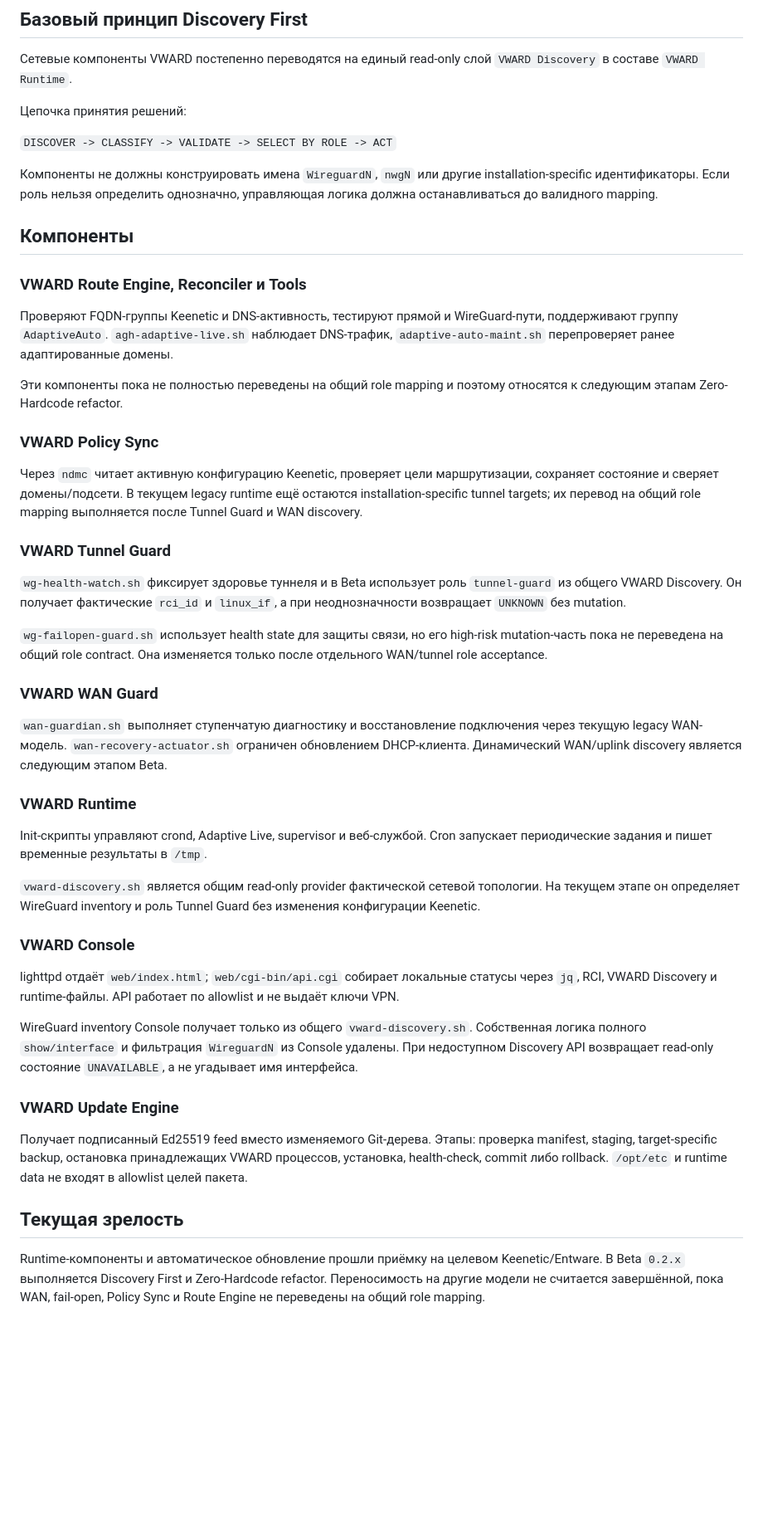
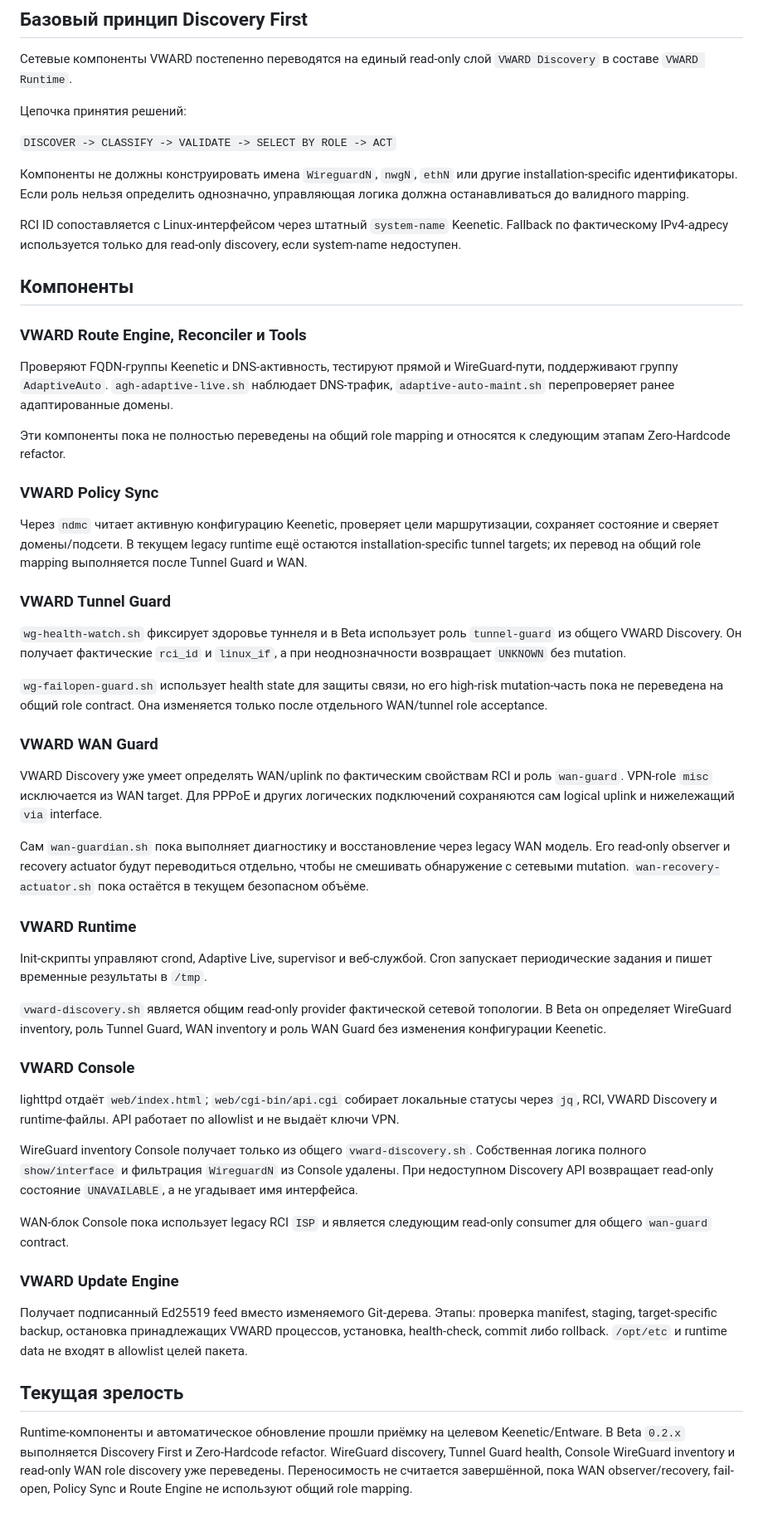
Before and after one commit to Ziegfe1d/VWARD, a Markdown page: docs/ARCHITECTURE.md, the part around the change. Shown at 83% size. Rendered like a GitHub page; blank space fills up the shorter version.

Commit message:
beta: align architecture with WAN discovery

```diff
--- a/docs/ARCHITECTURE.md
+++ b/docs/ARCHITECTURE.md
@@ -26,9 +26,13 @@ lighttpd/CGI-панели для KeeneticOS с Entware.
 
 `DISCOVER -> CLASSIFY -> VALIDATE -> SELECT BY ROLE -> ACT`
 
-Компоненты не должны конструировать имена `WireguardN`, `nwgN` или другие
+Компоненты не должны конструировать имена `WireguardN`, `nwgN`, `ethN` или другие
 installation-specific идентификаторы. Если роль нельзя определить однозначно,
 управляющая логика должна останавливаться до валидного mapping.
+
+RCI ID сопоставляется с Linux-интерфейсом через штатный `system-name` Keenetic.
+Fallback по фактическому IPv4-адресу используется только для read-only discovery,
+если system-name недоступен.
 
 ## Компоненты
 
@@ -38,15 +42,15 @@ installation-specific идентификаторы. Если роль нельз
 поддерживают группу `AdaptiveAuto`. `agh-adaptive-live.sh` наблюдает DNS-трафик,
 `adaptive-auto-maint.sh` перепроверяет ранее адаптированные домены.
 
-Эти компоненты пока не полностью переведены на общий role mapping и поэтому относятся
-к следующим этапам Zero-Hardcode refactor.
+Эти компоненты пока не полностью переведены на общий role mapping и относятся к
+следующим этапам Zero-Hardcode refactor.
 
 ### VWARD Policy Sync
 
 Через `ndmc` читает активную конфигурацию Keenetic, проверяет цели маршрутизации,
 сохраняет состояние и сверяет домены/подсети. В текущем legacy runtime ещё остаются
 installation-specific tunnel targets; их перевод на общий role mapping выполняется
-после Tunnel Guard и WAN discovery.
+после Tunnel Guard и WAN.
 
 ### VWARD Tunnel Guard
 
@@ -60,9 +64,14 @@ mutation-часть пока не переведена на общий role cont
 
 ### VWARD WAN Guard
 
-`wan-guardian.sh` выполняет ступенчатую диагностику и восстановление подключения
-через текущую legacy WAN-модель. `wan-recovery-actuator.sh` ограничен обновлением
-DHCP-клиента. Динамический WAN/uplink discovery является следующим этапом Beta.
+VWARD Discovery уже умеет определять WAN/uplink по фактическим свойствам RCI и роль
+`wan-guard`. VPN-role `misc` исключается из WAN target. Для PPPoE и других логических
+подключений сохраняются сам logical uplink и нижележащий `via` interface.
+
+Сам `wan-guardian.sh` пока выполняет диагностику и восстановление через legacy WAN
+модель. Его read-only observer и recovery actuator будут переводиться отдельно, чтобы
+не смешивать обнаружение с сетевыми mutation. `wan-recovery-actuator.sh` пока остаётся
+в текущем безопасном объёме.
 
 ### VWARD Runtime
 
@@ -70,8 +79,8 @@ Init-скрипты управляют crond, Adaptive Live, supervisor и ве
 периодические задания и пишет временные результаты в `/tmp`.
 
 `vward-discovery.sh` является общим read-only provider фактической сетевой топологии.
-На текущем этапе он определяет WireGuard inventory и роль Tunnel Guard без изменения
-конфигурации Keenetic.
+В Beta он определяет WireGuard inventory, роль Tunnel Guard, WAN inventory и роль
+WAN Guard без изменения конфигурации Keenetic.
 
 ### VWARD Console
 
@@ -84,6 +93,9 @@ WireGuard inventory Console получает только из общего `vwa
 недоступном Discovery API возвращает read-only состояние `UNAVAILABLE`, а не угадывает
 имя интерфейса.
 
+WAN-блок Console пока использует legacy RCI `ISP` и является следующим read-only
+consumer для общего `wan-guard` contract.
+
 ### VWARD Update Engine
 
 Получает подписанный Ed25519 feed вместо изменяемого Git-дерева. Этапы: проверка
@@ -95,5 +107,7 @@ manifest, staging, target-specific backup, остановка принадлеж
 
 Runtime-компоненты и автоматическое обновление прошли приёмку на целевом
 Keenetic/Entware. В Beta `0.2.x` выполняется Discovery First и Zero-Hardcode refactor.
-Переносимость на другие модели не считается завершённой, пока WAN, fail-open,
-Policy Sync и Route Engine не переведены на общий role mapping.
+WireGuard discovery, Tunnel Guard health, Console WireGuard inventory и read-only WAN
+role discovery уже переведены. Переносимость не считается завершённой, пока WAN
+observer/recovery, fail-open, Policy Sync и Route Engine не используют общий role
+mapping.
```
